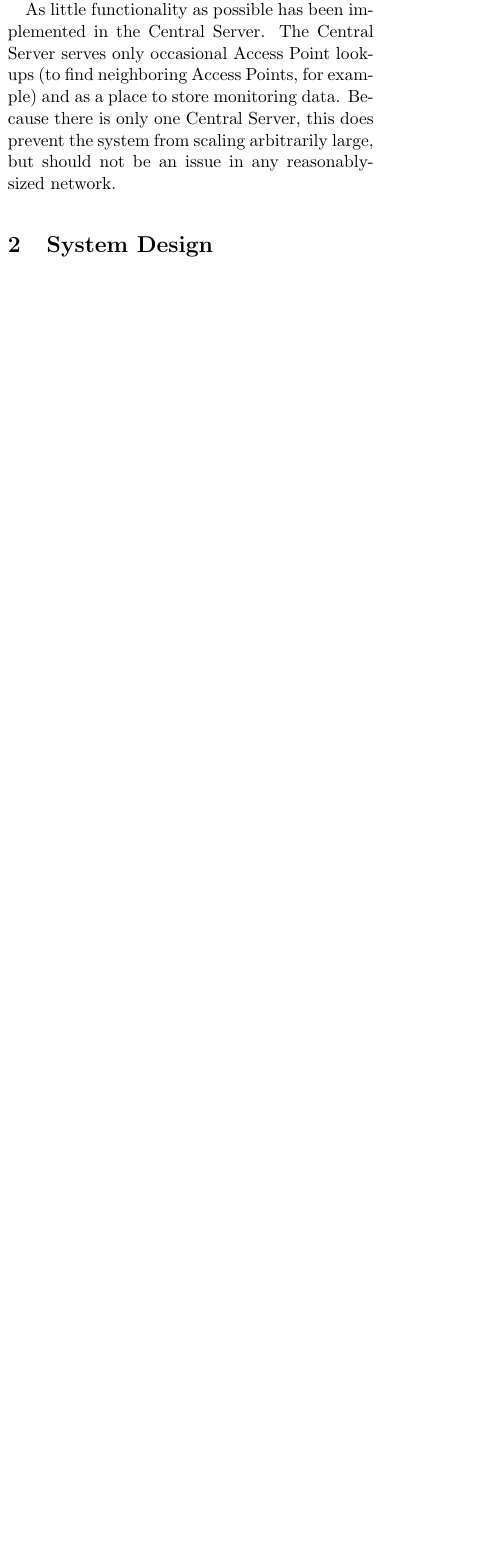
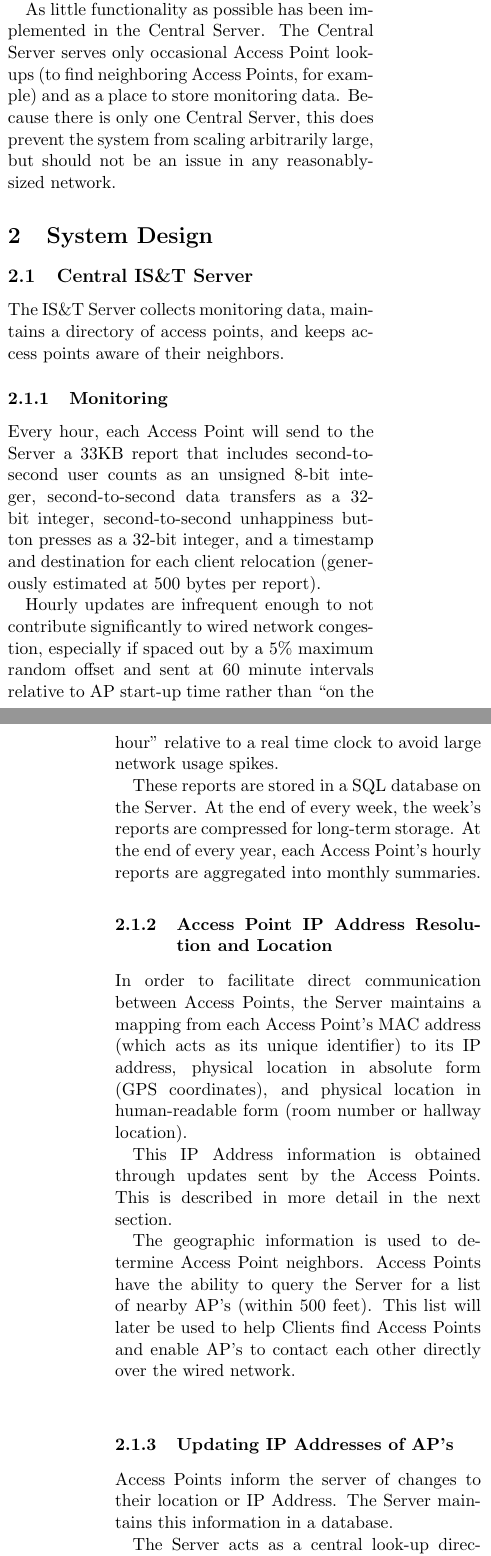
Before and after one commit to vkarihaloo/6.033, a LaTeX document (proposal.tex): part of one column of page 2 of 4 before the commit and two parts of the columns of pages 2 and 3 of 6 after it, the two joined at a grey line, cut so that both start at the same text, the shorter picture padded with empty space. Compiled offline with pdfLaTeX.

Commit message:
Finished proposal for review

```diff
--- a/proposal.tex
+++ b/proposal.tex
@@ -57,3 +57,28 @@ system from scaling arbitrarily large, but should not be an issue in any reasona
 
 %System Design
 \section{System Design}
+
+%Chris
+\subsection{Central IS\&T Server}
+\indent The IS\&T Server collects monitoring data, maintains a directory of access points, and keeps access points aware of their neighbors.
+\subsubsection{Monitoring}
+\indent Every hour, each Access Point will send to the Server a 33KB report that includes second-to-second user counts as an unsigned 8-bit integer, second-to-second data transfers as a 32-bit integer, second-to-second unhappiness button presses as a 32-bit integer, and a timestamp and destination for each client relocation (generously estimated at 500 bytes per report).\\
+\indent Hourly updates are infrequent enough to not contribute significantly to wired network congestion, especially if spaced out by a 5\% maximum random offset and sent at 60 minute intervals relative to AP start-up time rather than “on the hour” relative to a real time clock to avoid large network usage spikes.\\
+\indent These reports are stored in a SQL database on the Server. At the end of every week, the week’s reports are compressed for long-term storage. At the end of every year, each Access Point’s hourly reports are aggregated into monthly summaries.
+
+\subsubsection{Access Point IP Address Resolution and Location}
+\indent In order to facilitate direct communication between Access Points, the Server maintains a mapping from each Access Point’s MAC address (which acts as its unique identifier) to its IP address, physical location in absolute form (GPS coordinates), and physical location in human-readable form (room number or hallway location).\\
+\indent This IP Address information is obtained through updates sent
+by the Access Points. This is described in more detail in the next section.\\
+\indent The geographic information is used to determine Access Point
+neighbors. Access Points have the ability to query the Server for a
+list of nearby AP's (within 500 feet). This list will later be used to
+help Clients find Access Points and enable AP's to contact each other directly over the wired network.\\
+\subsubsection{Updating IP Addresses of AP's}
+\indent Access Points inform the server of changes to their location or IP Address. The Server maintains this information in a database.\\
+\indent The Server acts as a central look-up directory, but in a fairly low-overhead and scalable way. IP address updates should be infrequent, so most of the time the neighbor lists will be static. The AP's can use their cached copies as a directory, and the wired network is not congested by constant look-up requests to the high-latency Server.\\
+\indent Neighbor-list directories should also be much smaller than the overall network directory for any reasonable access point placement scheme, and are not expected to grow as the total number of access points in the network grows, making this scheme scalable on the AP side. The directory on the server will grow linearly with the number of access points in the network.
+
+\subsection{Access Points}
+\indent Access Points perform many functions:
+\begin{enumerate}
@@ -60,3 +91,9 @@ system from scaling arbitrarily large, but should not be an issue in any reasona
+\indent Performance metrics are sent to the server on an hourly basis, as described above. The server provides each access point with a list of the locations and IP addresses of all nearby access points, and the access point caches this to use as a directory of neighbors. It can then use its neighbors’ IP addresses to contact them directly over the wired network.\\
+\indent This is superior to utilizing Channel 12 for recursive look-up of IP addresses for AP-to-AP communication, as channel switching cost make this a poor option. While latency on the server link is high, access points can still function normally while waiting on the server’s response (via the wired network), and the cached directory model has much lower latency on average than would result from contacting the server every time an access point needs information about another nearby access point.
+
+\subsubsection{Congestion Broadcast Packet}
+\indent Each Access Point broadcasts a Congestion Broadcast Packet on its data channel once per second. The CBP indicates the current congestion level of an AP and its ability to take on additional clients. This design places the initial burden of determining the least-congested, in-range AP on the Client, attempting to distribute Client load evenly without requiring any action on the network's part unless conditions merit adjusting Clients to a different Access Point.
+%/Chris
 
 %Rusch
 \subsection{Client Connections}
```
Also changed, not shown: proposal.tex (11 more changed lines).
